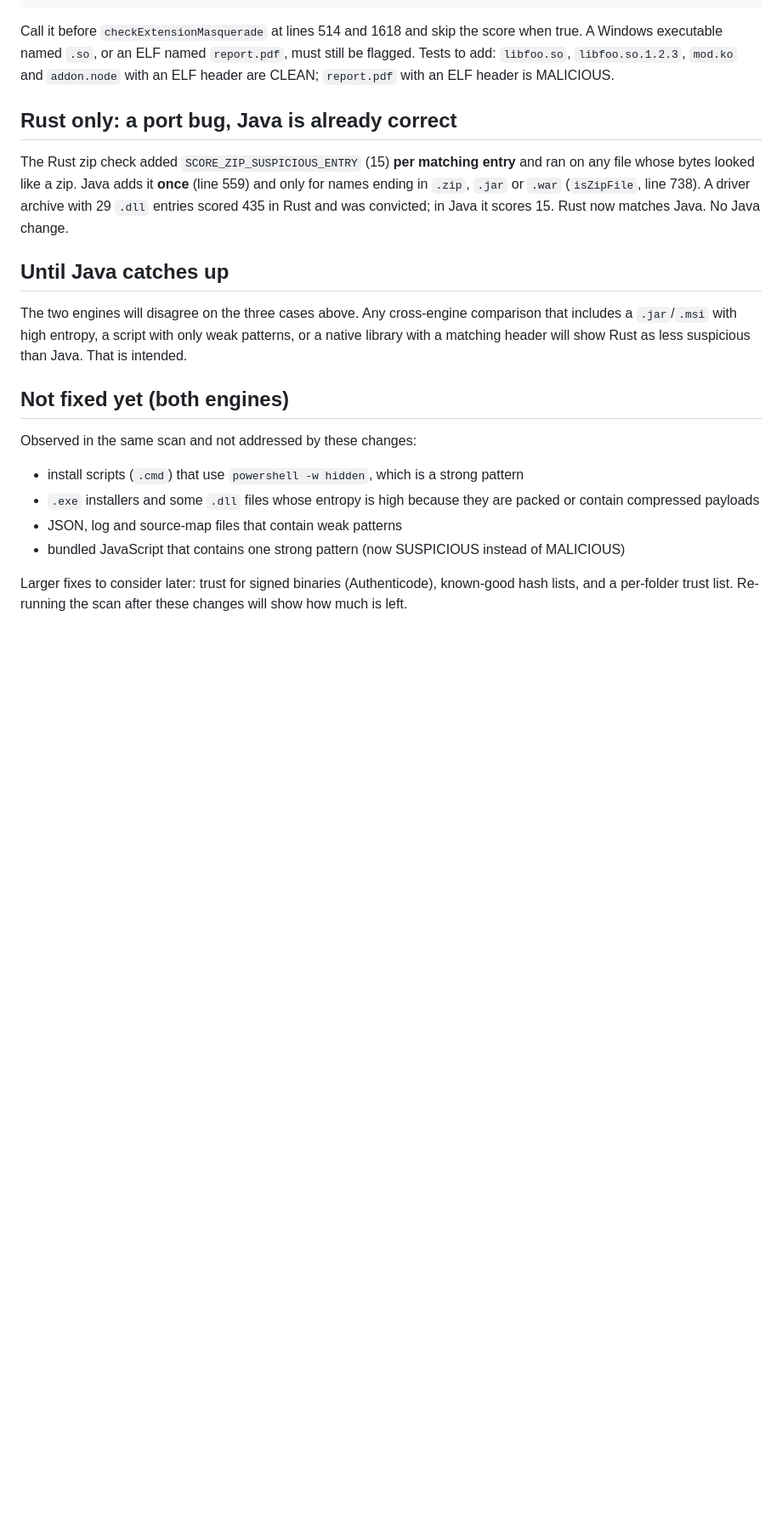
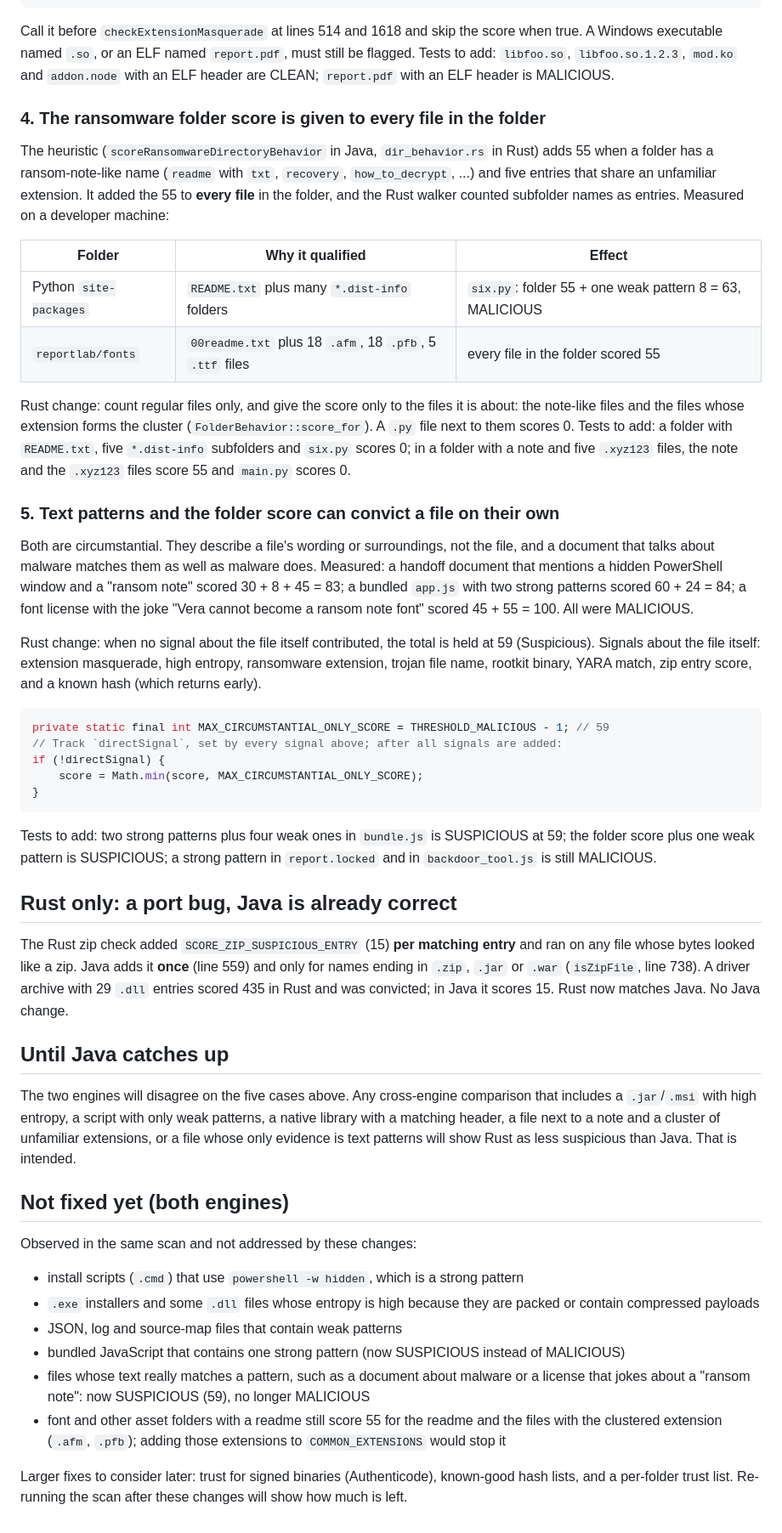
Before and after one commit to Dhruv0306/SecureGuard-Clients, a Markdown page: docs/java-engine-false-positive-fixes.md, the part around one of its changes. Shown at 85% size. Drawn GitHub-style; blank space fills up the shorter version.

Commit message:
docs: record false-positive fixes 4 and 5 for the Java engine
Adds the two fixes from the second measurement to
docs/java-engine-false-positive-fixes.md: the ransomware folder score
given to every file in a folder, and text patterns plus the folder score
convicting a file on their own. Each has the measured contributions, the
Rust change, a Java sketch, and tests to add. Also updates the intro, the
"until Java catches up" list, and the "not fixed yet" list (documents and
licenses whose text really matches a pattern are now Suspicious; font
clusters still score for the readme and the clustered files).

The Java method was not re-read for these two notes; the doc says to check
it before use.

Co-authored-by: Claude <noreply@anthropic.com>

````diff
--- a/docs/java-engine-false-positive-fixes.md
+++ b/docs/java-engine-false-positive-fixes.md
@@ -83,6 +87,48 @@ Windows executable named `.so`, or an ELF named `report.pdf`, must still be flag
 `libfoo.so`, `libfoo.so.1.2.3`, `mod.ko` and `addon.node` with an ELF header are CLEAN;
 `report.pdf` with an ELF header is MALICIOUS.
 
+### 4. The ransomware folder score is given to every file in the folder
+
+The heuristic (`scoreRansomwareDirectoryBehavior` in Java, `dir_behavior.rs` in Rust) adds 55 when
+a folder has a ransom-note-like name (`readme` with `txt`, `recovery`, `how_to_decrypt`, ...) and
+five entries that share an unfamiliar extension. It added the 55 to **every file** in the folder,
+and the Rust walker counted subfolder names as entries. Measured on a developer machine:
+
+| Folder | Why it qualified | Effect |
+|---|---|---|
+| Python `site-packages` | `README.txt` plus many `*.dist-info` folders | `six.py`: folder 55 + one weak pattern 8 = 63, MALICIOUS |
+| `reportlab/fonts` | `00readme.txt` plus 18 `.afm`, 18 `.pfb`, 5 `.ttf` files | every file in the folder scored 55 |
+
+Rust change: count regular files only, and give the score only to the files it is about: the
+note-like files and the files whose extension forms the cluster (`FolderBehavior::score_for`). A
+`.py` file next to them scores 0. Tests to add: a folder with `README.txt`, five `*.dist-info`
+subfolders and `six.py` scores 0; in a folder with a note and five `.xyz123` files, the note and
+the `.xyz123` files score 55 and `main.py` scores 0.
+
+### 5. Text patterns and the folder score can convict a file on their own
+
+Both are circumstantial. They describe a file's wording or surroundings, not the file, and a
+document that talks about malware matches them as well as malware does. Measured: a handoff
+document that mentions a hidden PowerShell window and a "ransom note" scored 30 + 8 + 45 = 83; a
+bundled `app.js` with two strong patterns scored 60 + 24 = 84; a font license with the joke
+"Vera cannot become a ransom note font" scored 45 + 55 = 100. All were MALICIOUS.
+
+Rust change: when no signal about the file itself contributed, the total is held at 59 (Suspicious).
+Signals about the file itself: extension masquerade, high entropy, ransomware extension, trojan
+file name, rootkit binary, YARA match, zip entry score, and a known hash (which returns early).
+
+```java
+private static final int MAX_CIRCUMSTANTIAL_ONLY_SCORE = THRESHOLD_MALICIOUS - 1; // 59
+// Track `directSignal`, set by every signal above; after all signals are added:
+if (!directSignal) {
+    score = Math.min(score, MAX_CIRCUMSTANTIAL_ONLY_SCORE);
+}
+```
+
+Tests to add: two strong patterns plus four weak ones in `bundle.js` is SUSPICIOUS at 59; the
+folder score plus one weak pattern is SUSPICIOUS; a strong pattern in `report.locked` and in
+`backdoor_tool.js` is still MALICIOUS.
+
 ## Rust only: a port bug, Java is already correct
 
 The Rust zip check added `SCORE_ZIP_SUSPICIOUS_ENTRY` (15) **per matching entry** and ran on any
@@ -92,9 +138,10 @@ file whose bytes looked like a zip. Java adds it **once** (line 559) and only fo
 
 ## Until Java catches up
 
-The two engines will disagree on the three cases above. Any cross-engine comparison that includes
-a `.jar`/`.msi` with high entropy, a script with only weak patterns, or a native library with a
-matching header will show Rust as less suspicious than Java. That is intended.
+The two engines will disagree on the five cases above. Any cross-engine comparison that includes
+a `.jar`/`.msi` with high entropy, a script with only weak patterns, a native library with a
+matching header, a file next to a note and a cluster of unfamiliar extensions, or a file whose only
+evidence is text patterns will show Rust as less suspicious than Java. That is intended.
 
 ## Not fixed yet (both engines)
 
@@ -105,6 +152,10 @@ Observed in the same scan and not addressed by these changes:
   contain compressed payloads
 - JSON, log and source-map files that contain weak patterns
 - bundled JavaScript that contains one strong pattern (now SUSPICIOUS instead of MALICIOUS)
+- files whose text really matches a pattern, such as a document about malware or a license that
+  jokes about a "ransom note": now SUSPICIOUS (59), no longer MALICIOUS
+- font and other asset folders with a readme still score 55 for the readme and the files with the
+  clustered extension (`.afm`, `.pfb`); adding those extensions to `COMMON_EXTENSIONS` would stop it
 
 Larger fixes to consider later: trust for signed binaries (Authenticode), known-good hash lists,
 and a per-folder trust list. Re-running the scan after these changes will show how much is left.
````
Also changed, not shown: other parts of docs/java-engine-false-positive-fixes.md (+5 -1 lines).
